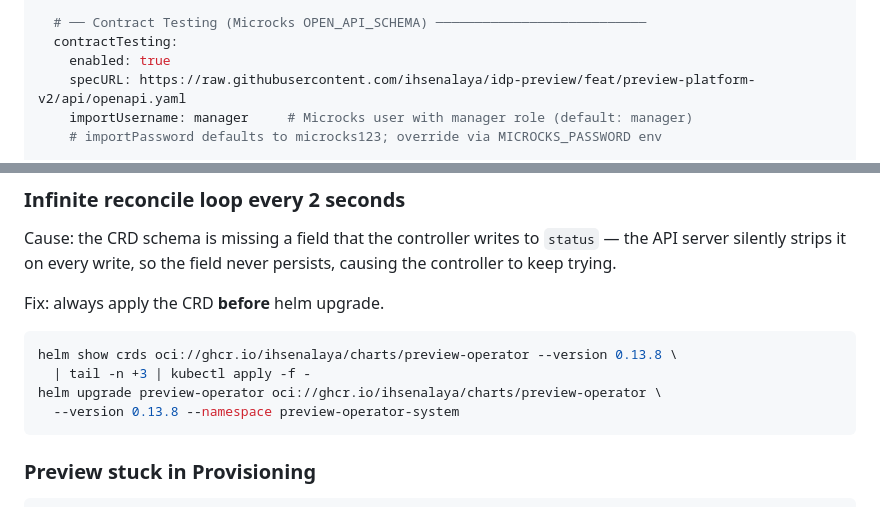
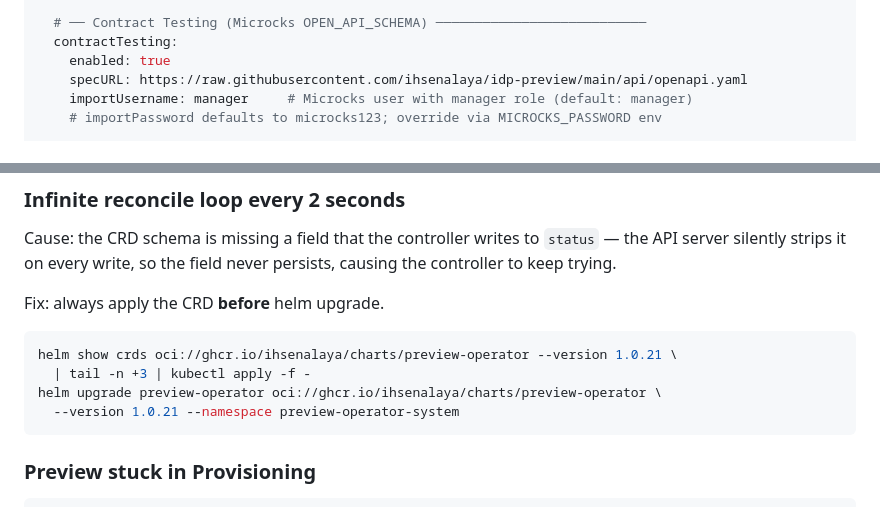
Before and after one commit to ihsenalaya/idp-preview, a Markdown page: README.md, 2 parts joined by grey strips. Rendered like a GitHub page.

Commit message:
docs: fix stale branch ref and version in README

````diff
--- a/README.md
+++ b/README.md
@@ -609,7 +609,7 @@ spec:
   # ── Contract Testing (Microcks OPEN_API_SCHEMA) ───────────────────────────
   contractTesting:
     enabled: true
-    specURL: https://raw.githubusercontent.com/ihsenalaya/idp-preview/feat/preview-platform-v2/api/openapi.yaml
+    specURL: https://raw.githubusercontent.com/ihsenalaya/idp-preview/main/api/openapi.yaml
     importUsername: manager     # Microcks user with manager role (default: manager)
     # importPassword defaults to microcks123; override via MICROCKS_PASSWORD env
 
@@ -1365,10 +1365,10 @@ Cause: the CRD schema is missing a field that the controller writes to `status`
 Fix: always apply the CRD **before** helm upgrade.
 
 ```bash
-helm show crds oci://ghcr.io/ihsenalaya/charts/preview-operator --version 0.13.8 \
+helm show crds oci://ghcr.io/ihsenalaya/charts/preview-operator --version 1.0.21 \
   | tail -n +3 | kubectl apply -f -
 helm upgrade preview-operator oci://ghcr.io/ihsenalaya/charts/preview-operator \
-  --version 0.13.8 --namespace preview-operator-system
+  --version 1.0.21 --namespace preview-operator-system
 ```
 
 ### Preview stuck in Provisioning
````
